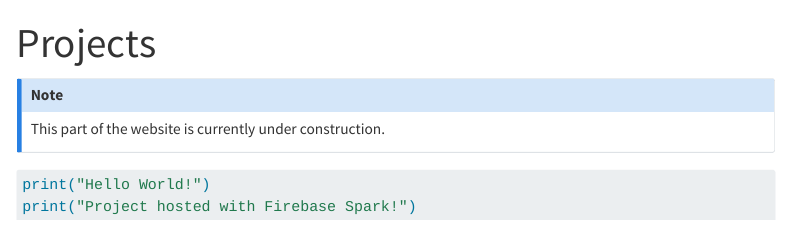
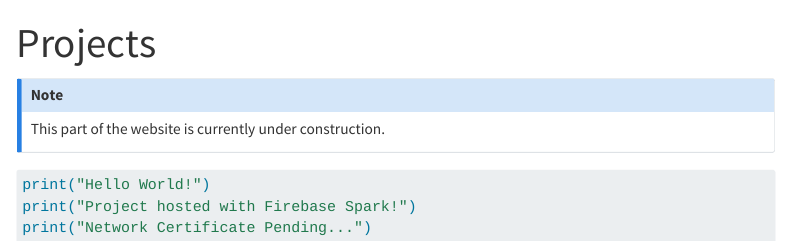
Before and after one commit to mxngjxa/friendly-carnival, a Quarto document (qmd/projects.qmd): the page in a window 1100 px wide, from its top. Rendered offline with R 4.5, knitr and Pandoc in place of Quarto, with nearby package versions; menus at the side of the page are left out.

Commit message:
network certificate pending.

````diff
--- a/qmd/projects.qmd
+++ b/qmd/projects.qmd
@@ -11,4 +11,5 @@ This part of the website is currently under construction.
 ```python
 print("Hello World!")
 print("Project hosted with Firebase Spark!")
+print("Network Certificate Pending...")
 ```
````
